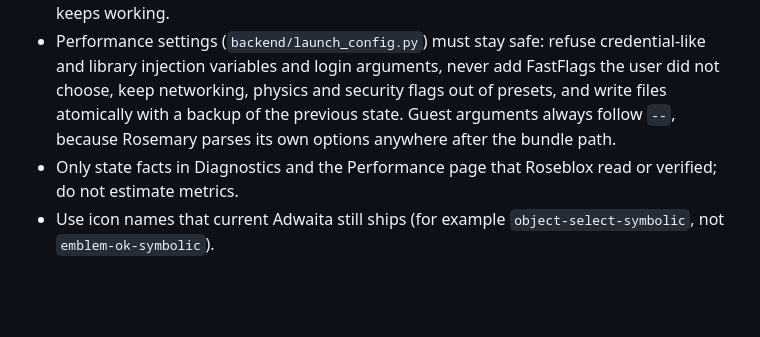
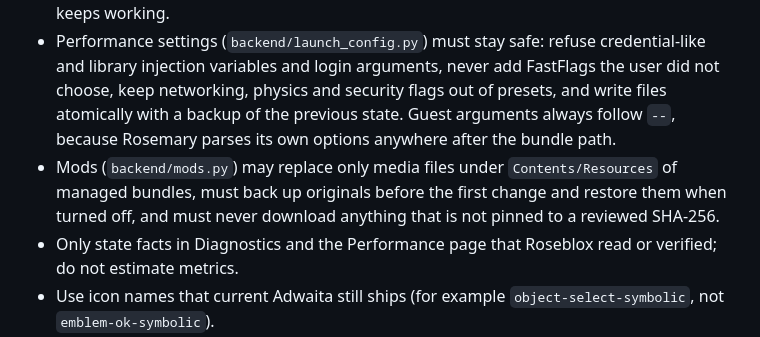
Before and after one commit to MadnessMyth/RoseBlox, a Markdown page: AGENTS.md, the part around the change. Rendered like a GitHub page; blank space fills up the shorter version.

```diff
--- a/AGENTS.md
+++ b/AGENTS.md
@@ -9,5 +9,6 @@
 - The update checker (`roseblox --update-service`) runs for the whole desktop session; keep it free of GTK imports.
 - Colors come from `roseblox/theme.py`, which prepends `@define-color` (and, on libadwaita 1.6+, CSS variable) definitions to `resources/style.css`. Use the `@rb_*` and libadwaita named colors in the stylesheet instead of hard-coded colors, so every Appearance choice keeps working.
 - Performance settings (`backend/launch_config.py`) must stay safe: refuse credential-like and library injection variables and login arguments, never add FastFlags the user did not choose, keep networking, physics and security flags out of presets, and write files atomically with a backup of the previous state. Guest arguments always follow `--`, because Rosemary parses its own options anywhere after the bundle path.
+- Mods (`backend/mods.py`) may replace only media files under `Contents/Resources` of managed bundles, must back up originals before the first change and restore them when turned off, and must never download anything that is not pinned to a reviewed SHA-256.
 - Only state facts in Diagnostics and the Performance page that Roseblox read or verified; do not estimate metrics.
 - Use icon names that current Adwaita still ships (for example `object-select-symbolic`, not `emblem-ok-symbolic`).
```
Also changed, not shown: README.md (+2 -0 lines), docs/INSTALL.md (+13 -0 lines), docs/screenshots/17-mods.png (added).
